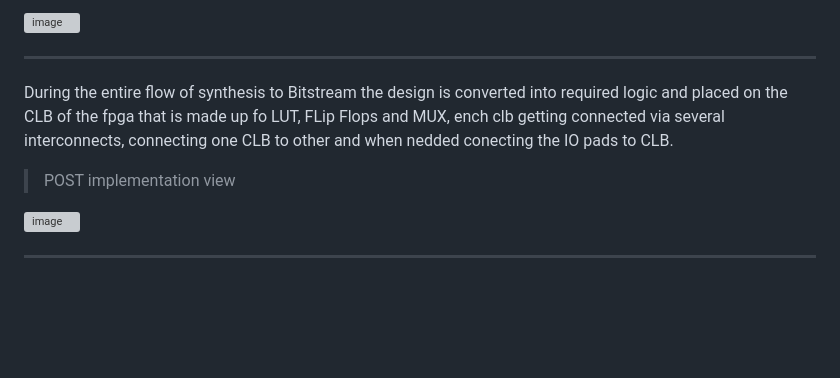
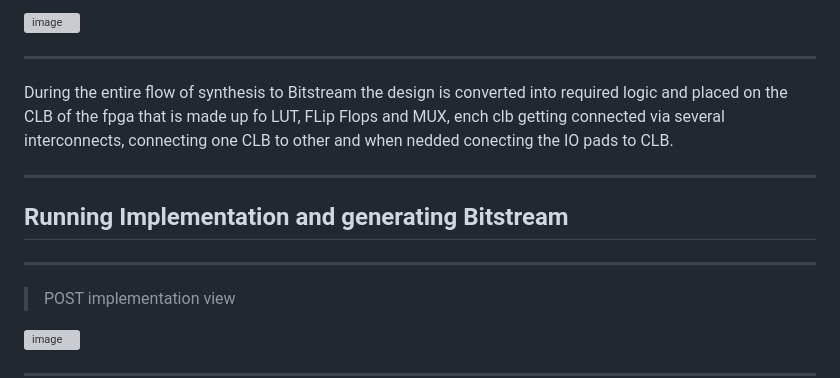
Before and after one commit to Priy-Priyesh16/VSD_FPGA_labs, a Markdown page: README.md, the part around the change. Drawn GitHub-style; blank space fills up the shorter version; grey boxes are pictures that could not be loaded.

```diff
--- a/README.md
+++ b/README.md
@@ -284,6 +284,10 @@ We can also get the io planning done so that the pins can be assigned to the por
 ----
 During the entire flow of synthesis to Bitstream the design is converted into required logic and placed on the CLB of the fpga that is made up fo LUT, FLip Flops and MUX, ench clb getting connected via several interconnects, connecting one CLB to other and when nedded conecting the IO pads to CLB.
 
+----
+## **Running Implementation and generating Bitstream**
+----
+
 > POST implementation view
 <img width="1781" height="999" alt="image" src="https://github.com/user-attachments/assets/0ecaeffd-ffe3-4c67-b9c2-7b9f9de86be2" />
 
```
